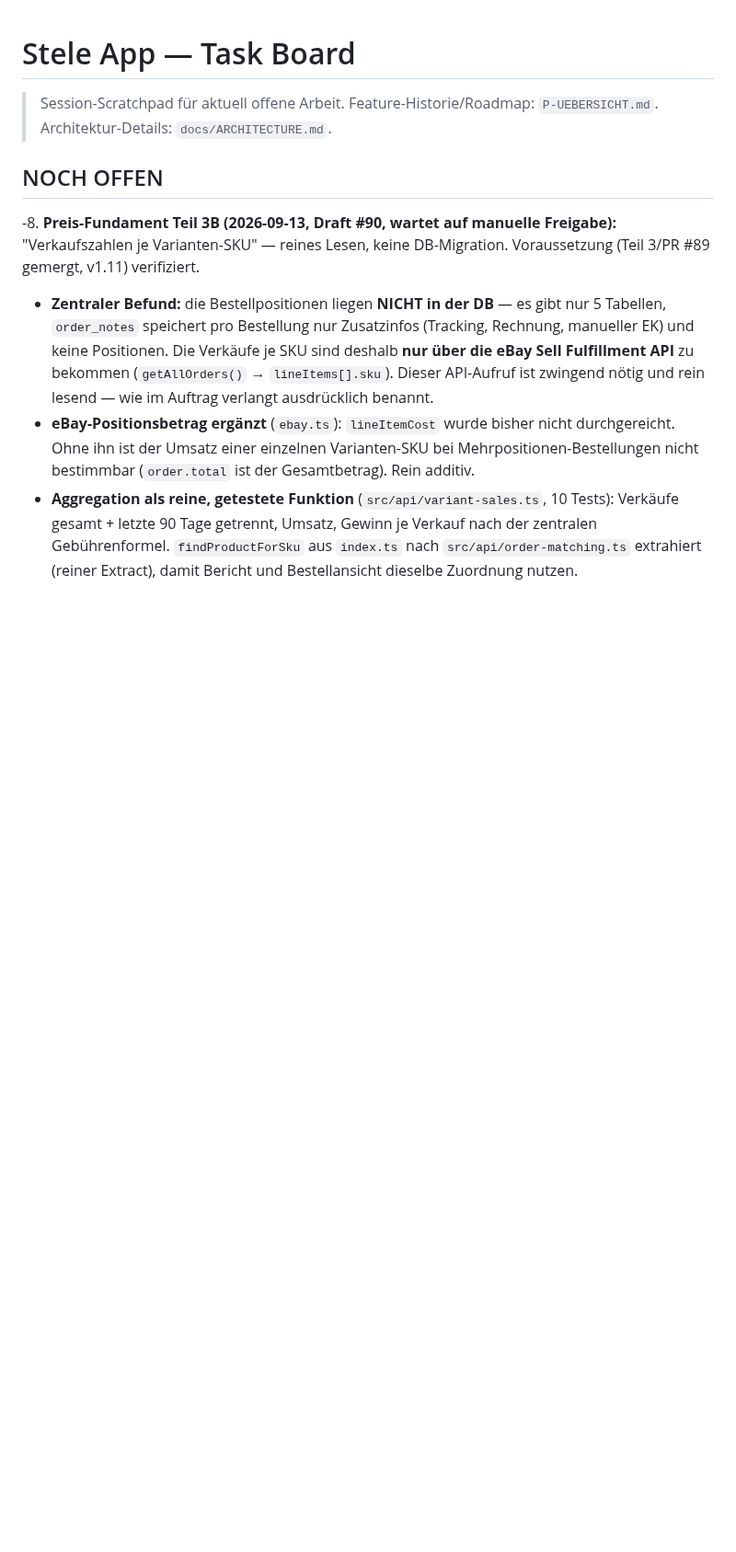
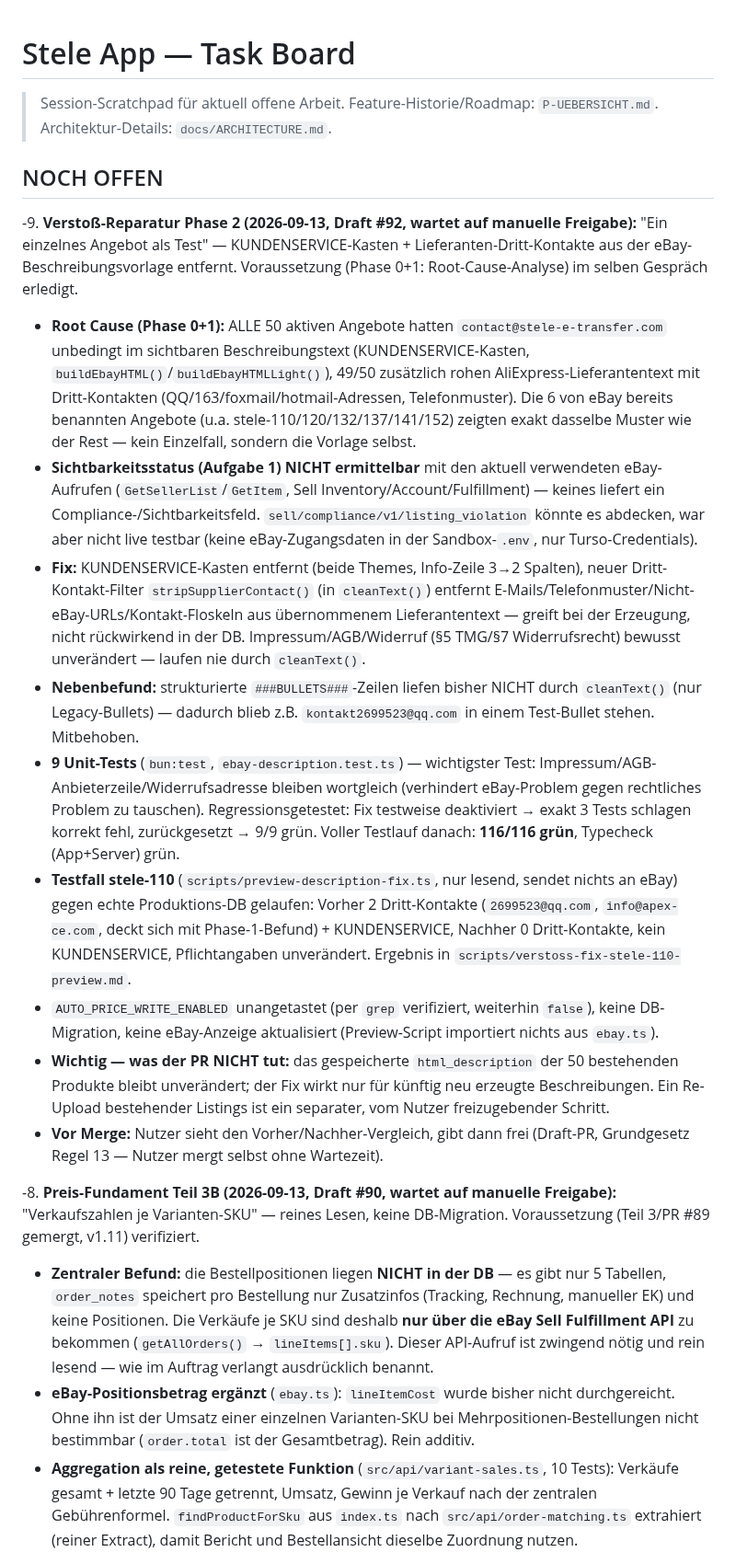
Before and after one commit to contact-e-stele/stele-e-transfer, a Markdown page: task.md, the part around the change. Shown at 92% size. GitHub-like rendering; blank space fills up the shorter version.

Commit message:
docs: Verstoß-Reparatur Phase 2 in task.md festgehalten
Co-Authored-By: Claude Sonnet 5 <noreply@anthropic.com>

```diff
--- a/task.md
+++ b/task.md
@@ -4,6 +4,17 @@
 > Architektur-Details: `docs/ARCHITECTURE.md`.
 
 ## NOCH OFFEN
+-9. **Verstoß-Reparatur Phase 2 (2026-09-13, Draft #92, wartet auf manuelle Freigabe):** "Ein einzelnes Angebot als Test" — KUNDENSERVICE-Kasten + Lieferanten-Dritt-Kontakte aus der eBay-Beschreibungsvorlage entfernt. Voraussetzung (Phase 0+1: Root-Cause-Analyse) im selben Gespräch erledigt.
+   - **Root Cause (Phase 0+1):** ALLE 50 aktiven Angebote hatten `contact@stele-e-transfer.com` unbedingt im sichtbaren Beschreibungstext (KUNDENSERVICE-Kasten, `buildEbayHTML()`/`buildEbayHTMLLight()`), 49/50 zusätzlich rohen AliExpress-Lieferantentext mit Dritt-Kontakten (QQ/163/foxmail/hotmail-Adressen, Telefonmuster). Die 6 von eBay bereits benannten Angebote (u.a. stele-110/120/132/137/141/152) zeigten exakt dasselbe Muster wie der Rest — kein Einzelfall, sondern die Vorlage selbst.
+   - **Sichtbarkeitsstatus (Aufgabe 1) NICHT ermittelbar** mit den aktuell verwendeten eBay-Aufrufen (`GetSellerList`/`GetItem`, Sell Inventory/Account/Fulfillment) — keines liefert ein Compliance-/Sichtbarkeitsfeld. `sell/compliance/v1/listing_violation` könnte es abdecken, war aber nicht live testbar (keine eBay-Zugangsdaten in der Sandbox-`.env`, nur Turso-Credentials).
+   - **Fix:** KUNDENSERVICE-Kasten entfernt (beide Themes, Info-Zeile 3→2 Spalten), neuer Dritt-Kontakt-Filter `stripSupplierContact()` (in `cleanText()`) entfernt E-Mails/Telefonmuster/Nicht-eBay-URLs/Kontakt-Floskeln aus übernommenem Lieferantentext — greift bei der Erzeugung, nicht rückwirkend in der DB. Impressum/AGB/Widerruf (§5 TMG/§7 Widerrufsrecht) bewusst unverändert — laufen nie durch `cleanText()`.
+   - **Nebenbefund:** strukturierte `###BULLETS###`-Zeilen liefen bisher NICHT durch `cleanText()` (nur Legacy-Bullets) — dadurch blieb z.B. `kontakt2699523@qq.com` in einem Test-Bullet stehen. Mitbehoben.
+   - **9 Unit-Tests** (`bun:test`, `ebay-description.test.ts`) — wichtigster Test: Impressum/AGB-Anbieterzeile/Widerrufsadresse bleiben wortgleich (verhindert eBay-Problem gegen rechtliches Problem zu tauschen). Regressionsgetestet: Fix testweise deaktiviert → exakt 3 Tests schlagen korrekt fehl, zurückgesetzt → 9/9 grün. Voller Testlauf danach: **116/116 grün**, Typecheck (App+Server) grün.
+   - **Testfall stele-110** (`scripts/preview-description-fix.ts`, nur lesend, sendet nichts an eBay) gegen echte Produktions-DB gelaufen: Vorher 2 Dritt-Kontakte (`2699523@qq.com`, `info@apex-ce.com`, deckt sich mit Phase-1-Befund) + KUNDENSERVICE, Nachher 0 Dritt-Kontakte, kein KUNDENSERVICE, Pflichtangaben unverändert. Ergebnis in `scripts/verstoss-fix-stele-110-preview.md`.
+   - `AUTO_PRICE_WRITE_ENABLED` unangetastet (per `grep` verifiziert, weiterhin `false`), keine DB-Migration, keine eBay-Anzeige aktualisiert (Preview-Script importiert nichts aus `ebay.ts`).
+   - **Wichtig — was der PR NICHT tut:** das gespeicherte `html_description` der 50 bestehenden Produkte bleibt unverändert; der Fix wirkt nur für künftig neu erzeugte Beschreibungen. Ein Re-Upload bestehender Listings ist ein separater, vom Nutzer freizugebender Schritt.
+   - **Vor Merge:** Nutzer sieht den Vorher/Nachher-Vergleich, gibt dann frei (Draft-PR, Grundgesetz Regel 13 — Nutzer mergt selbst ohne Wartezeit).
+
 -8. **Preis-Fundament Teil 3B (2026-09-13, Draft #90, wartet auf manuelle Freigabe):** "Verkaufszahlen je Varianten-SKU" — reines Lesen, keine DB-Migration. Voraussetzung (Teil 3/PR #89 gemergt, v1.11) verifiziert.
    - **Zentraler Befund:** die Bestellpositionen liegen **NICHT in der DB** — es gibt nur 5 Tabellen, `order_notes` speichert pro Bestellung nur Zusatzinfos (Tracking, Rechnung, manueller EK) und keine Positionen. Die Verkäufe je SKU sind deshalb **nur über die eBay Sell Fulfillment API** zu bekommen (`getAllOrders()` → `lineItems[].sku`). Dieser API-Aufruf ist zwingend nötig und rein lesend — wie im Auftrag verlangt ausdrücklich benannt.
    - **eBay-Positionsbetrag ergänzt** (`ebay.ts`): `lineItemCost` wurde bisher nicht durchgereicht. Ohne ihn ist der Umsatz einer einzelnen Varianten-SKU bei Mehrpositionen-Bestellungen nicht bestimmbar (`order.total` ist der Gesamtbetrag). Rein additiv.
```
